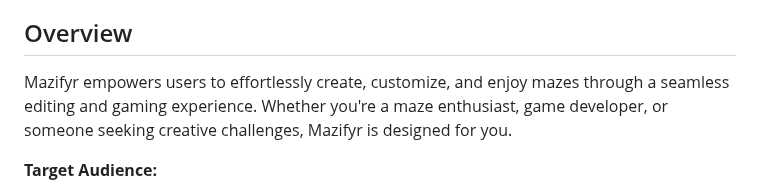
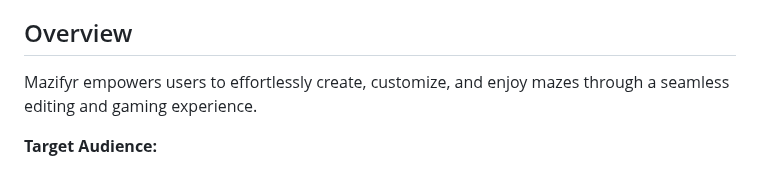
Before and after one commit to DevHeris/Mazifyr, a Markdown page: README.md, the part around the change. Drawn GitHub-style.

```diff
--- a/README.md
+++ b/README.md
@@ -4,7 +4,7 @@ Welcome to Mazifyr! Let's dive into the world of maze design and gaming. Enjoy t
 
 ## Overview
 
-Mazifyr empowers users to effortlessly create, customize, and enjoy mazes through a seamless editing and gaming experience. Whether you're a maze enthusiast, game developer, or someone seeking creative challenges, Mazifyr is designed for you.
+Mazifyr empowers users to effortlessly create, customize, and enjoy mazes through a seamless editing and gaming experience.
 
 **Target Audience:**
 - Maze Enthusiasts
```
